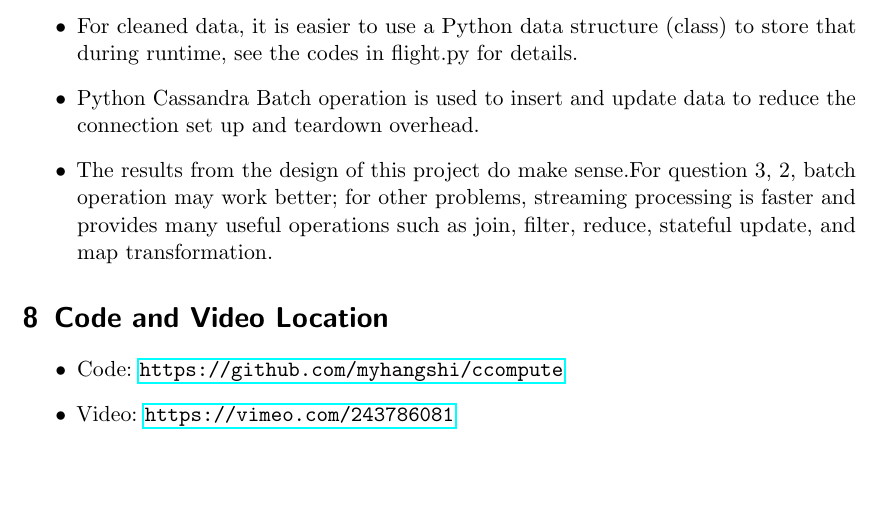
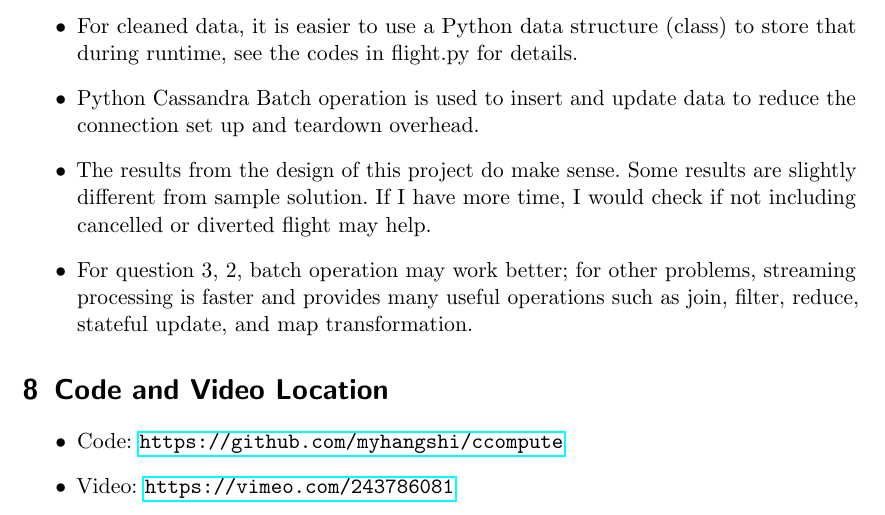
Before and after one commit to myhangshi/ccompute, a LaTeX document (Task2/task2.tex): part of page 6 of 6, cut so that both start at the same text, the shorter picture padded with empty space. Compiled offline with pdfLaTeX.

Commit message:
fix some typos

```diff
--- a/Task2/task2.tex
+++ b/Task2/task2.tex
@@ -185,7 +185,8 @@ CREATE TABLE test.g3e2 (route text, delay float, details text, f1 text, f2 text,
 \item AWS DynamoDB are also used in some of the problem. My personal opinion is that it is not as user friendly as Cassandra.
 \item For cleaned data, it is easier to use a Python data structure (class) to store that during runtime, see the codes in flight.py for details.
 \item Python Cassandra Batch operation is used to insert and update data to reduce the connection set up and teardown overhead.
-\item The results from the design of this project do make sense.For question 3, 2, batch operation may work better; for other problems, streaming processing is faster and provides many useful operations such as join, filter, reduce, stateful update, and map transformation.
+\item The results from the design of this project do make sense. Some results are slightly different from sample solution. If I have more time, I would check if not including cancelled or diverted flight may help.
+\item For question 3, 2, batch operation may work better; for other problems, streaming processing is faster and provides many useful operations such as join, filter, reduce, stateful update, and map transformation.
 \end{itemize}
 
 \section{Code and Video Location}
```
Also changed, not shown: Task2/task2.pdf.
